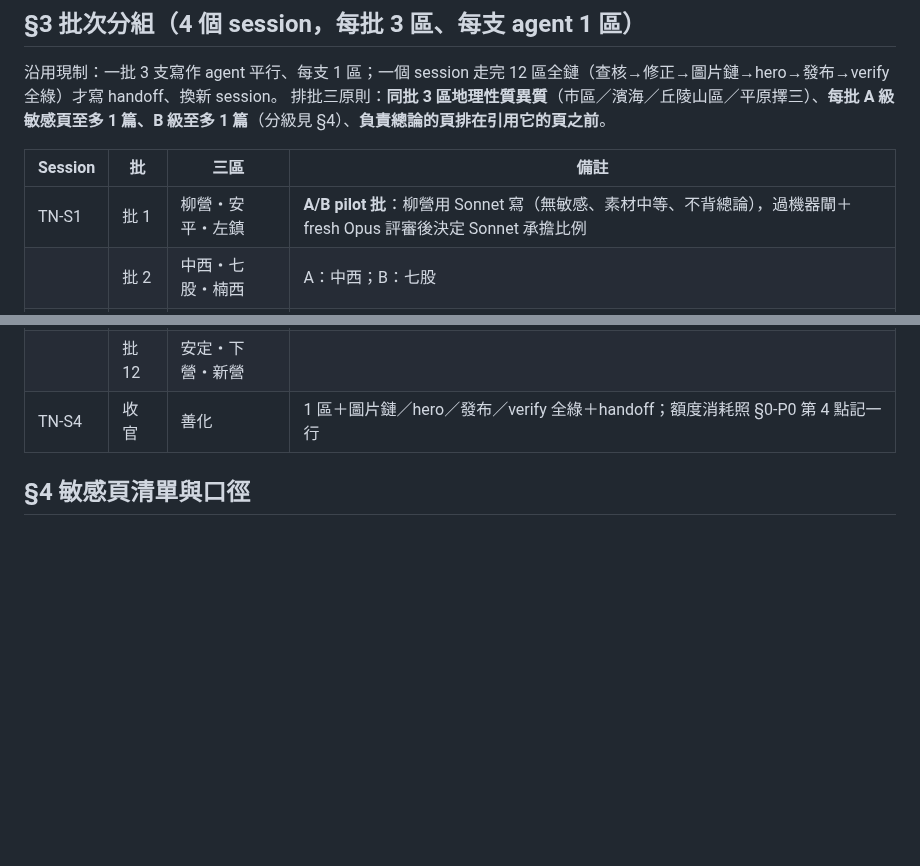
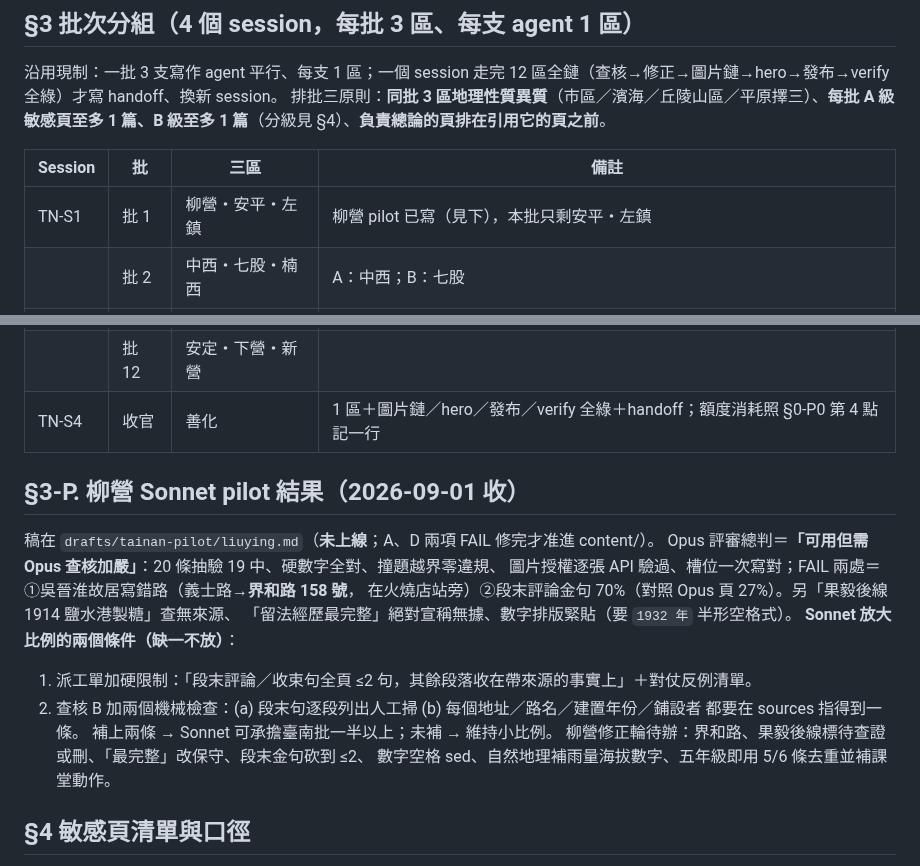
Before and after one commit to elliot200852-lab/taiwan-geo-db, a Markdown page: docs/tainan-writing-plan.md, 2 parts joined by grey strips. GitHub-like rendering; blank space fills up the shorter version.

```diff
--- a/docs/tainan-writing-plan.md
+++ b/docs/tainan-writing-plan.md
@@ -114,7 +114,7 @@
 
 | Session | 批 | 三區 | 備註 |
 |---|---|---|---|
-| TN-S1 | 批 1 | 柳營・安平・左鎮 | **A/B pilot 批**：柳營用 Sonnet 寫（無敏感、素材中等、不背總論），過機器閘＋fresh Opus 評審後決定 Sonnet 承擔比例 |
+| TN-S1 | 批 1 | 柳營・安平・左鎮 | 柳營 pilot 已寫（見下），本批只剩安平・左鎮 |
 | | 批 2 | 中西・七股・楠西 | A：中西；B：七股 |
 | | 批 3 | 東・北門・關廟 | A：北門 |
 | | 批 4 | 北・將軍・玉井 | A：玉井（噍吧哖總論，排在南化／左鎮之前） |
@@ -127,6 +127,21 @@
 | | 批 11 | 新市・鹽水・後壁 | 新市＝南科總論，排在善化之前 |
 | | 批 12 | 安定・下營・新營 | |
 | TN-S4 | 收官 | 善化 | 1 區＋圖片鏈／hero／發布／verify 全綠＋handoff；額度消耗照 §0-P0 第 4 點記一行 |
+
+## §3-P. 柳營 Sonnet pilot 結果（2026-09-01 收）
+
+稿在 `drafts/tainan-pilot/liuying.md`（**未上線**；A、D 兩項 FAIL 修完才准進 content/）。
+Opus 評審總判＝**「可用但需 Opus 查核加嚴」**：20 條抽驗 19 中、硬數字全對、撞題越界零違規、
+圖片授權逐張 API 驗過、槽位一次寫對；FAIL 兩處＝①吳晉淮故居寫錯路（義士路→**界和路 158 號**，
+在火燒店站旁）②段末評論金句 70%（對照 Opus 頁 27%）。另「果毅後線 1914 鹽水港製糖」查無來源、
+「留法經歷最完整」絕對宣稱無據、數字排版緊貼（要 `1932 年` 半形空格式）。
+**Sonnet 放大比例的兩個條件（缺一不放）**：
+1. 派工單加硬限制：「段末評論／收束句全頁 ≤2 句，其餘段落收在帶來源的事實上」＋對仗反例清單。
+2. 查核 B 加兩個機械檢查：(a) 段末句逐段列出人工掃 (b) 每個地址／路名／建置年份／鋪設者
+   都要在 sources 指得到一條。
+補上兩條 → Sonnet 可承擔臺南批一半以上；未補 → 維持小比例。
+柳營修正輪待辦：界和路、果毅後線標待查證或刪、「最完整」改保守、段末金句砍到 ≤2、
+數字空格 sed、自然地理補雨量海拔數字、五年級即用 5/6 條去重並補課堂動作。
 
 ## §4 敏感頁清單與口徑
 
```
Also changed, not shown: docs/writing-brief-template.md (+4 -0 lines), drafts/tainan-pilot/liuying.md (added, +145 -0 lines).
